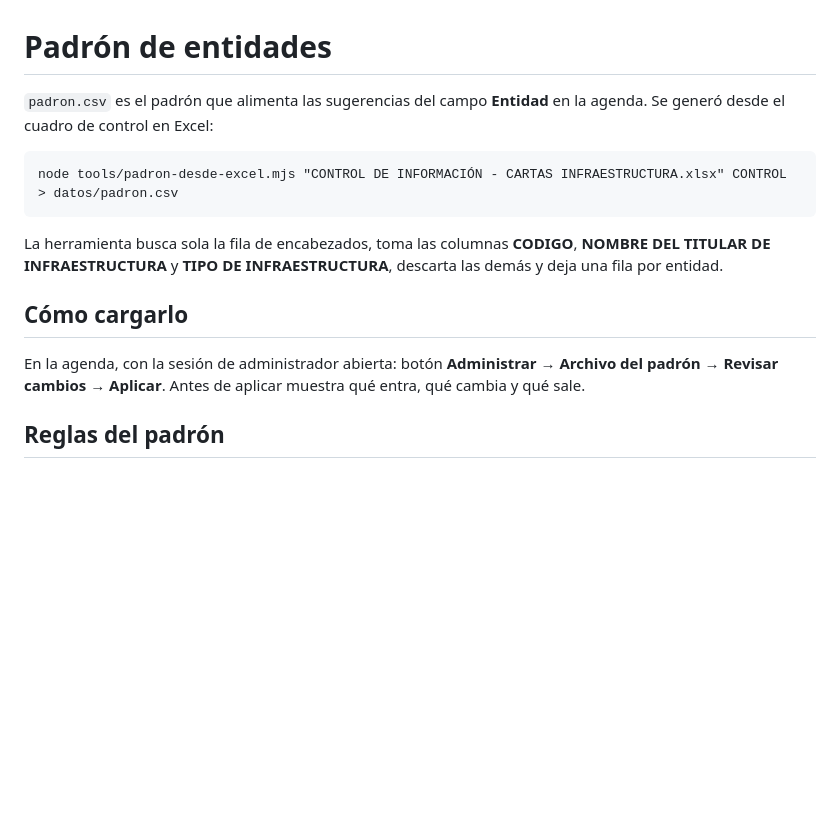
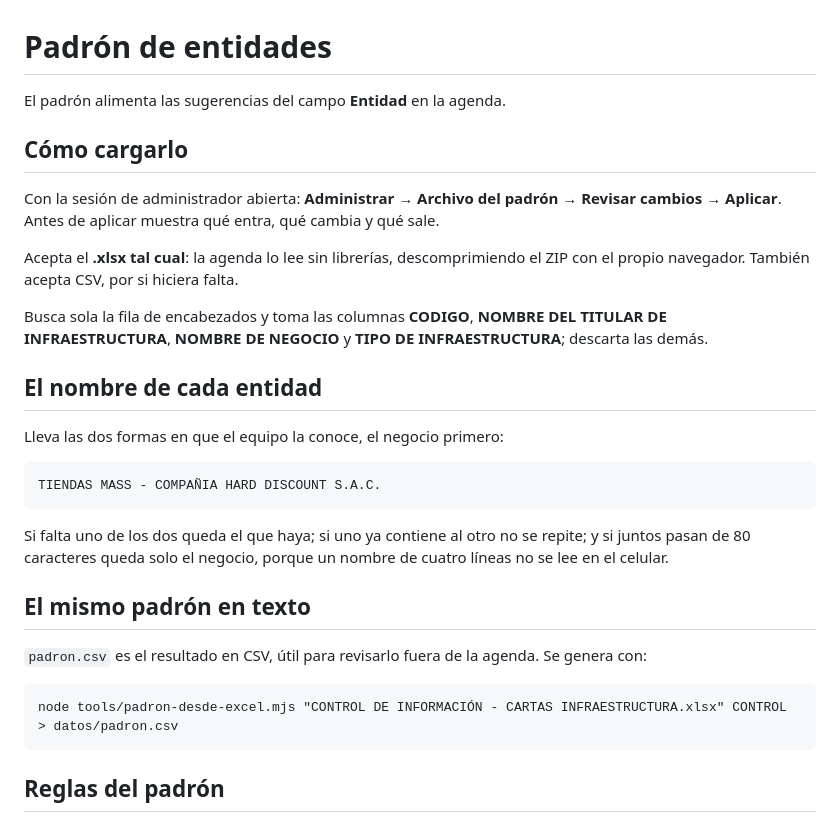
Before and after one commit to gsilvestre-pixel/catty, a Markdown page: datos/LEEME.md, the part around the change. Drawn GitHub-style; blank space fills up the shorter version.

Commit message:
Documentar la carga del padrón desde el Excel
Co-Authored-By: Claude Opus 5 <noreply@anthropic.com>
Claude-Session: https://claude.ai/code/session_0159ZTYLP63b3gAeUsjyt73B

````diff
--- a/datos/LEEME.md
+++ b/datos/LEEME.md
@@ -1,21 +1,38 @@
 # Padrón de entidades
 
-`padron.csv` es el padrón que alimenta las sugerencias del campo **Entidad**
-en la agenda. Se generó desde el cuadro de control en Excel:
+El padrón alimenta las sugerencias del campo **Entidad** en la agenda.
+
+## Cómo cargarlo
+
+Con la sesión de administrador abierta: **Administrar → Archivo del padrón →
+Revisar cambios → Aplicar**. Antes de aplicar muestra qué entra, qué cambia
+y qué sale.
+
+Acepta el **.xlsx tal cual**: la agenda lo lee sin librerías, descomprimiendo
+el ZIP con el propio navegador. También acepta CSV, por si hiciera falta.
+
+Busca sola la fila de encabezados y toma las columnas **CODIGO**, **NOMBRE
+DEL TITULAR DE INFRAESTRUCTURA**, **NOMBRE DE NEGOCIO** y **TIPO DE
+INFRAESTRUCTURA**; descarta las demás.
+
+## El nombre de cada entidad
+
+Lleva las dos formas en que el equipo la conoce, el negocio primero:
+
+    TIENDAS MASS - COMPAÑIA HARD DISCOUNT S.A.C.
+
+Si falta uno de los dos queda el que haya; si uno ya contiene al otro no se
+repite; y si juntos pasan de 80 caracteres queda solo el negocio, porque un
+nombre de cuatro líneas no se lee en el celular.
+
+## El mismo padrón en texto
+
+`padron.csv` es el resultado en CSV, útil para revisarlo fuera de la agenda.
+Se genera con:
 
 ```
 node tools/padron-desde-excel.mjs "CONTROL DE INFORMACIÓN - CARTAS INFRAESTRUCTURA.xlsx" CONTROL > datos/padron.csv
 ```
-
-La herramienta busca sola la fila de encabezados, toma las columnas
-**CODIGO**, **NOMBRE DEL TITULAR DE INFRAESTRUCTURA** y **TIPO DE
-INFRAESTRUCTURA**, descarta las demás y deja una fila por entidad.
-
-## Cómo cargarlo
-
-En la agenda, con la sesión de administrador abierta: botón **Administrar →
-Archivo del padrón → Revisar cambios → Aplicar**. Antes de aplicar muestra
-qué entra, qué cambia y qué sale.
 
 ## Reglas del padrón
 
````
